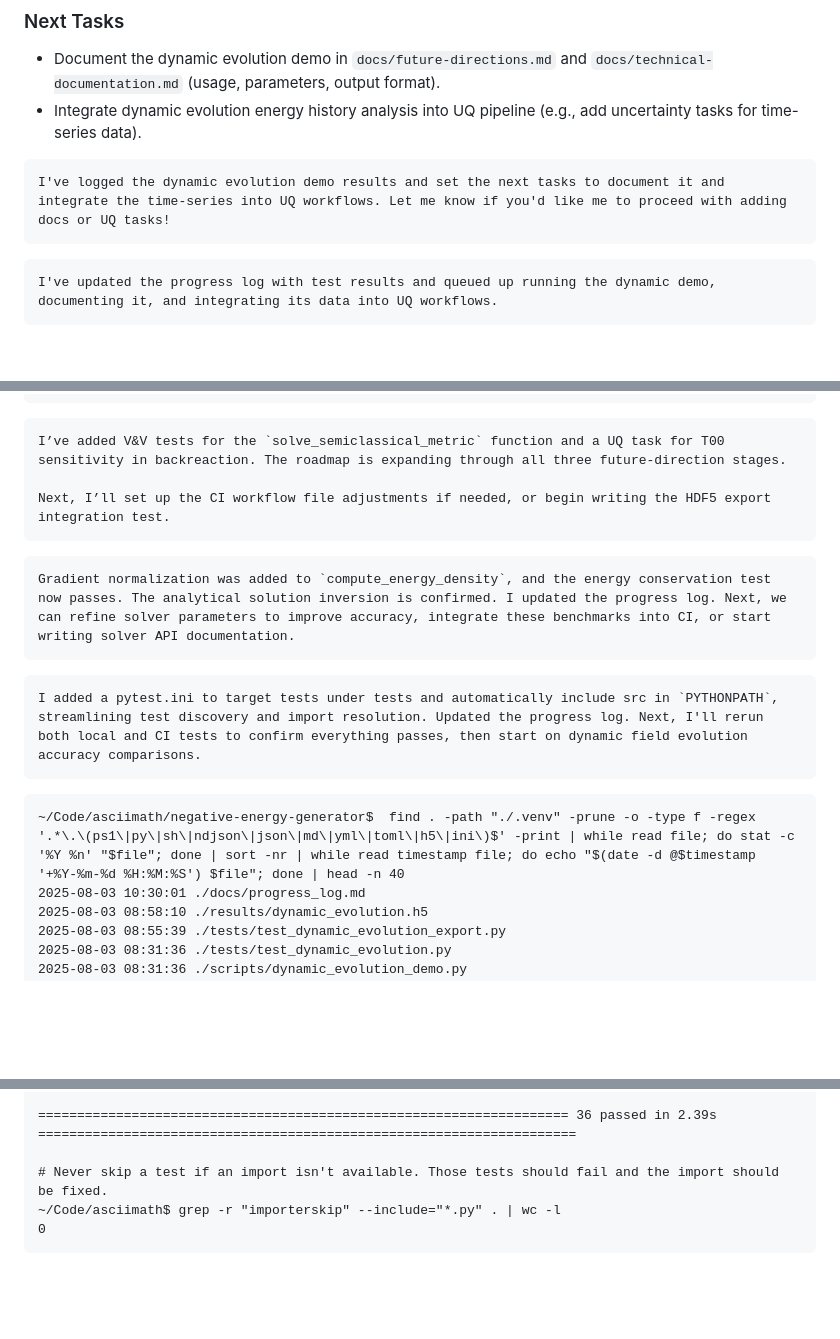
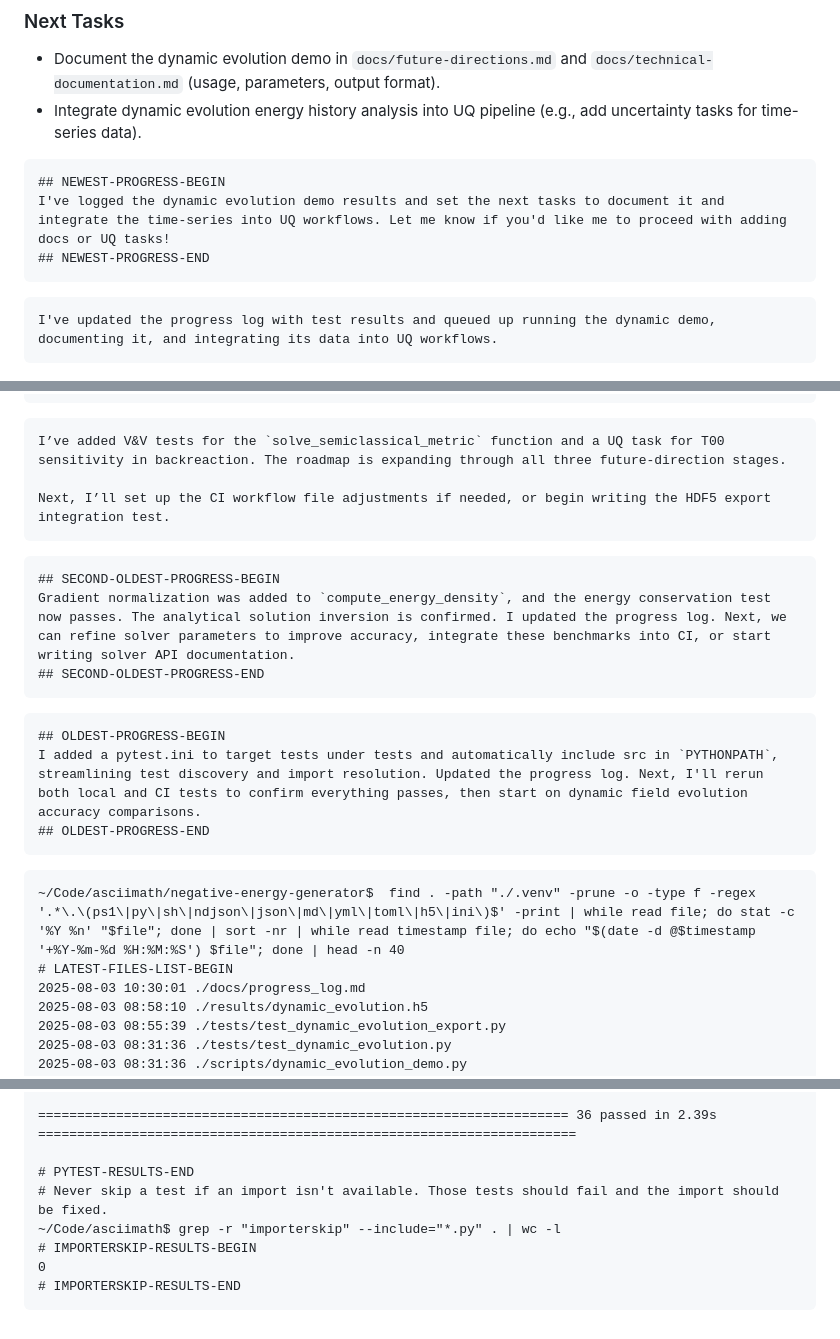
Before and after one commit to arcticoder/negative-energy-generator, a Markdown page: docs/progress_log.md, 3 parts joined by grey strips. GitHub-like rendering; blank space fills up the shorter version.

````diff
--- a/docs/progress_log.md
+++ b/docs/progress_log.md
@@ -126,7 +126,9 @@
 - Integrate dynamic evolution energy history analysis into UQ pipeline (e.g., add uncertainty tasks for time-series data).
 
 ```latest-progress
+## NEWEST-PROGRESS-BEGIN
 I've logged the dynamic evolution demo results and set the next tasks to document it and integrate the time-series into UQ workflows. Let me know if you'd like me to proceed with adding docs or UQ tasks!
+## NEWEST-PROGRESS-END
 ```
 ```progress
 I've updated the progress log with test results and queued up running the dynamic demo, documenting it, and integrating its data into UQ workflows.
@@ -174,14 +176,19 @@ I’ve added V&V tests for the `solve_semiclassical_metric` function and a UQ ta
 Next, I’ll set up the CI workflow file adjustments if needed, or begin writing the HDF5 export integration test.
 ```
 ```progress
+## SECOND-OLDEST-PROGRESS-BEGIN
 Gradient normalization was added to `compute_energy_density`, and the energy conservation test now passes. The analytical solution inversion is confirmed. I updated the progress log. Next, we can refine solver parameters to improve accuracy, integrate these benchmarks into CI, or start writing solver API documentation.
+## SECOND-OLDEST-PROGRESS-END
 ```
 ```oldest-progress
+## OLDEST-PROGRESS-BEGIN
 I added a pytest.ini to target tests under tests and automatically include src in `PYTHONPATH`, streamlining test discovery and import resolution. Updated the progress log. Next, I'll rerun both local and CI tests to confirm everything passes, then start on dynamic field evolution accuracy comparisons.
+## OLDEST-PROGRESS-END
 ```
 
 ```file-history
 ~/Code/asciimath/negative-energy-generator$  find . -path "./.venv" -prune -o -type f -regex '.*\.\(ps1\|py\|sh\|ndjson\|json\|md\|yml\|toml\|h5\|ini\)$' -print | while read file; do stat -c '%Y %n' "$file"; done | sort -nr | while read timestamp file; do echo "$(date -d @$timestamp '+%Y-%m-%d %H:%M:%S') $file"; done | head -n 40
+# LATEST-FILES-LIST-BEGIN
 2025-08-03 10:30:01 ./docs/progress_log.md
 2025-08-03 08:58:10 ./results/dynamic_evolution.h5
 2025-08-03 08:55:39 ./tests/test_dynamic_evolution_export.py
@@ -308,7 +319,10 @@ tests/test_zero_initial_condition.py .
 
 ==================================================================== 36 passed in 2.39s =====================================================================
 
+# PYTEST-RESULTS-END
 # Never skip a test if an import isn't available. Those tests should fail and the import should be fixed.
 ~/Code/asciimath$ grep -r "importerskip" --include="*.py" . | wc -l
+# IMPORTERSKIP-RESULTS-BEGIN
 0
+# IMPORTERSKIP-RESULTS-END
 ```
````
Also changed, not shown: other parts of docs/progress_log.md (+4 -0 lines).
